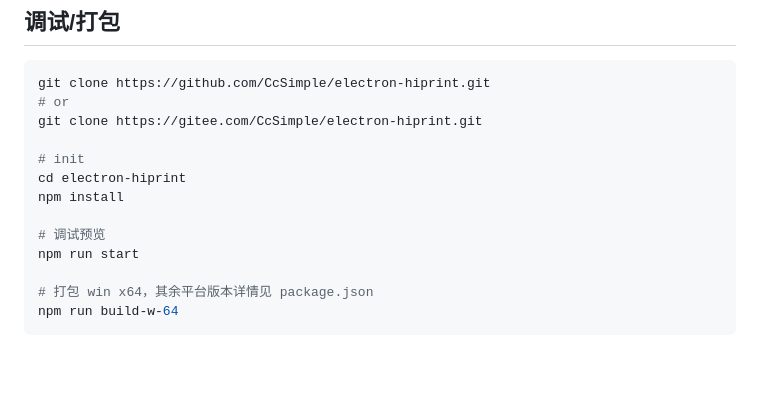
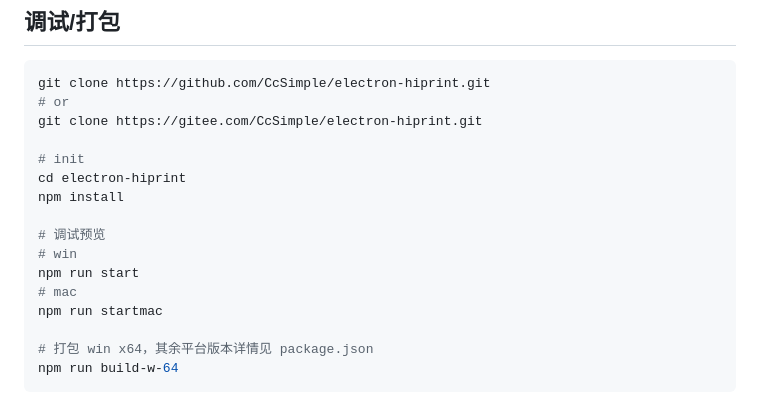
Before and after one commit to CcSimple/electron-hiprint, a Markdown page: README.md, the part around the change. Rendered like a GitHub page; blank space fills up the shorter version.

```diff
--- a/README.md
+++ b/README.md
@@ -22,7 +22,10 @@ cd electron-hiprint
 npm install
 
 # 调试预览
+# win
 npm run start
+# mac
+npm run startmac
 
 # 打包 win x64，其余平台版本详情见 package.json
 npm run build-w-64
```
